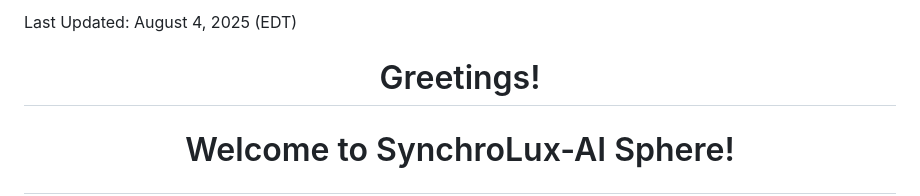
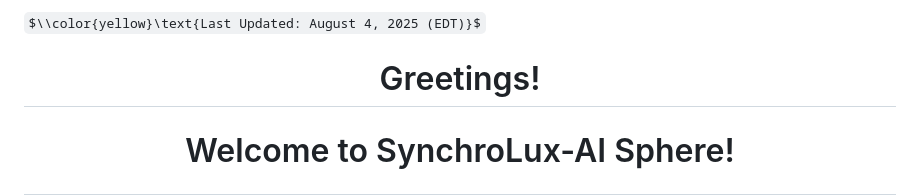
Before and after one commit to SynchroLux-AI/SynchroLux-AI, a Markdown page: README.md, the part around the change. Drawn GitHub-style; some formulas as TeX source.

```diff
--- a/README.md
+++ b/README.md
@@ -1,6 +1,6 @@
 
 
-<font color=yellow> Last Updated: August 4, 2025 (EDT) </font><br>
+$\\color{yellow}\text{Last Updated: August 4, 2025 (EDT)}$ <br>
 
 <h1 align="center"> Greetings! </h1>
 <!--h3 align="center"> Your AI Partner </h3-->
```
